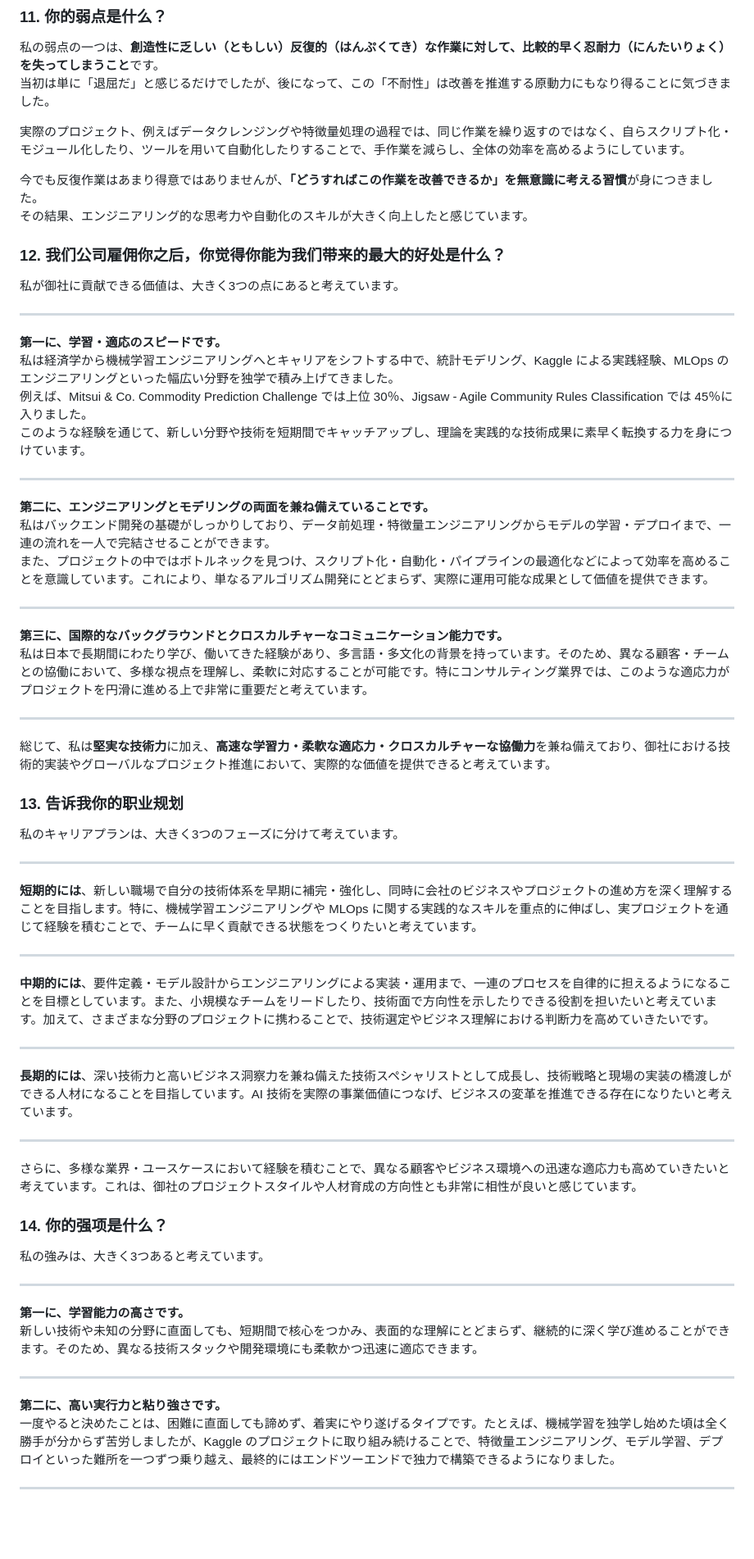
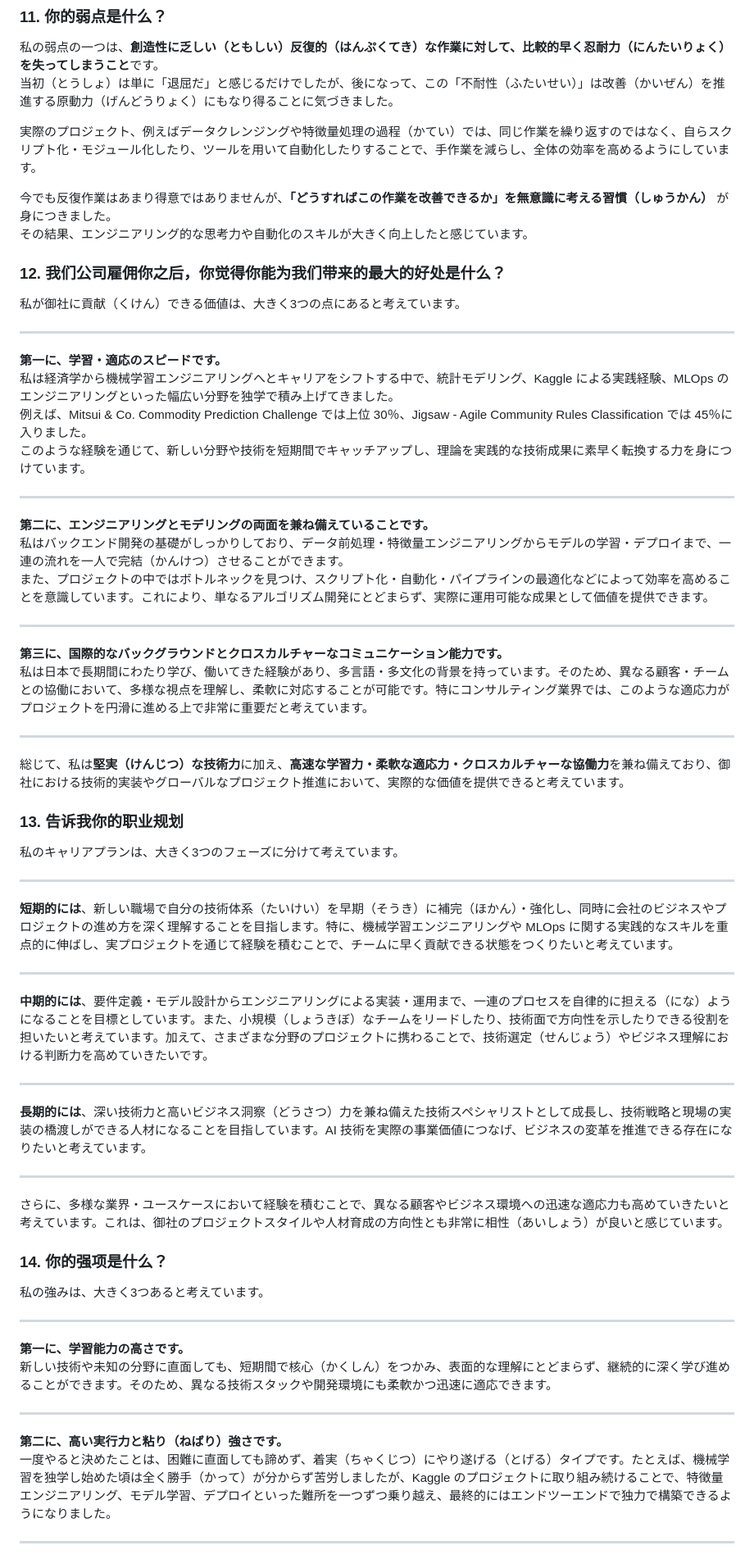
Before and after one commit to Momoko-YANG/Study, a Markdown page: 面试稿日语版.md, the part around the change printed below. Shown: that part at 82% size. Rendered like a GitHub page; blank space fills up the shorter version.

```diff
--- a/面试稿日语版.md
+++ b/面试稿日语版.md
@@ -174,16 +174,16 @@
 
 ### 11. 你的弱点是什么？
 私の弱点の一つは、**創造性に乏しい（ともしい）反復的（はんぷくてき）な作業に対して、比較的早く忍耐力（にんたいりょく）を失ってしまうこと**です。
-当初は単に「退屈だ」と感じるだけでしたが、後になって、この「不耐性」は改善を推進する原動力にもなり得ることに気づきました。
+当初（とうしょ）は単に「退屈だ」と感じるだけでしたが、後になって、この「不耐性（ふたいせい）」は改善（かいぜん）を推進する原動力（げんどうりょく）にもなり得ることに気づきました。
 
-実際のプロジェクト、例えばデータクレンジングや特徴量処理の過程では、同じ作業を繰り返すのではなく、自らスクリプト化・モジュール化したり、ツールを用いて自動化したりすることで、手作業を減らし、全体の効率を高めるようにしています。
+実際のプロジェクト、例えばデータクレンジングや特徴量処理の過程（かてい）では、同じ作業を繰り返すのではなく、自らスクリプト化・モジュール化したり、ツールを用いて自動化したりすることで、手作業を減らし、全体の効率を高めるようにしています。
 
-今でも反復作業はあまり得意ではありませんが、**「どうすればこの作業を改善できるか」を無意識に考える習慣**が身につきました。
+今でも反復作業はあまり得意ではありませんが、**「どうすればこの作業を改善できるか」を無意識に考える習慣（しゅうかん）** が身につきました。
 その結果、エンジニアリング的な思考力や自動化のスキルが大きく向上したと感じています。
 
 ### 12. 我们公司雇佣你之后，你觉得你能为我们带来的最大的好处是什么？
 
-私が御社に貢献できる価値は、大きく3つの点にあると考えています。
+私が御社に貢献（くけん）できる価値は、大きく3つの点にあると考えています。
 
 ---
 
@@ -195,7 +195,7 @@
 ---
 
 **第二に、エンジニアリングとモデリングの両面を兼ね備えていることです。**
-私はバックエンド開発の基礎がしっかりしており、データ前処理・特徴量エンジニアリングからモデルの学習・デプロイまで、一連の流れを一人で完結させることができます。
+私はバックエンド開発の基礎がしっかりしており、データ前処理・特徴量エンジニアリングからモデルの学習・デプロイまで、一連の流れを一人で完結（かんけつ）させることができます。
 また、プロジェクトの中ではボトルネックを見つけ、スクリプト化・自動化・パイプラインの最適化などによって効率を高めることを意識しています。これにより、単なるアルゴリズム開発にとどまらず、実際に運用可能な成果として価値を提供できます。
 
 ---
@@ -205,26 +205,26 @@
 
 ---
 
-総じて、私は**堅実な技術力**に加え、**高速な学習力・柔軟な適応力・クロスカルチャーな協働力**を兼ね備えており、御社における技術的実装やグローバルなプロジェクト推進において、実際的な価値を提供できると考えています。
+総じて、私は**堅実（けんじつ）な技術力**に加え、**高速な学習力・柔軟な適応力・クロスカルチャーな協働力**を兼ね備えており、御社における技術的実装やグローバルなプロジェクト推進において、実際的な価値を提供できると考えています。
 
 ### 13. 告诉我你的职业规划
 私のキャリアプランは、大きく3つのフェーズに分けて考えています。
 
 ---
 
-**短期的には**、新しい職場で自分の技術体系を早期に補完・強化し、同時に会社のビジネスやプロジェクトの進め方を深く理解することを目指します。特に、機械学習エンジニアリングや MLOps に関する実践的なスキルを重点的に伸ばし、実プロジェクトを通じて経験を積むことで、チームに早く貢献できる状態をつくりたいと考えています。
+**短期的には**、新しい職場で自分の技術体系（たいけい）を早期（そうき）に補完（ほかん）・強化し、同時に会社のビジネスやプロジェクトの進め方を深く理解することを目指します。特に、機械学習エンジニアリングや MLOps に関する実践的なスキルを重点的に伸ばし、実プロジェクトを通じて経験を積むことで、チームに早く貢献できる状態をつくりたいと考えています。
 
 ---
 
-**中期的には**、要件定義・モデル設計からエンジニアリングによる実装・運用まで、一連のプロセスを自律的に担えるようになることを目標としています。また、小規模なチームをリードしたり、技術面で方向性を示したりできる役割を担いたいと考えています。加えて、さまざまな分野のプロジェクトに携わることで、技術選定やビジネス理解における判断力を高めていきたいです。
+**中期的には**、要件定義・モデル設計からエンジニアリングによる実装・運用まで、一連のプロセスを自律的に担える（にな）ようになることを目標としています。また、小規模（しょうきぼ）なチームをリードしたり、技術面で方向性を示したりできる役割を担いたいと考えています。加えて、さまざまな分野のプロジェクトに携わることで、技術選定（せんじょう）やビジネス理解における判断力を高めていきたいです。
 
 ---
 
-**長期的には**、深い技術力と高いビジネス洞察力を兼ね備えた技術スペシャリストとして成長し、技術戦略と現場の実装の橋渡しができる人材になることを目指しています。AI 技術を実際の事業価値につなげ、ビジネスの変革を推進できる存在になりたいと考えています。
+**長期的には**、深い技術力と高いビジネス洞察（どうさつ）力を兼ね備えた技術スペシャリストとして成長し、技術戦略と現場の実装の橋渡しができる人材になることを目指しています。AI 技術を実際の事業価値につなげ、ビジネスの変革を推進できる存在になりたいと考えています。
 
 ---
 
-さらに、多様な業界・ユースケースにおいて経験を積むことで、異なる顧客やビジネス環境への迅速な適応力も高めていきたいと考えています。これは、御社のプロジェクトスタイルや人材育成の方向性とも非常に相性が良いと感じています。
+さらに、多様な業界・ユースケースにおいて経験を積むことで、異なる顧客やビジネス環境への迅速な適応力も高めていきたいと考えています。これは、御社のプロジェクトスタイルや人材育成の方向性とも非常に相性（あいしょう）が良いと感じています。
 
 ### 14. 你的强项是什么？
 私の強みは、大きく3つあると考えています。
@@ -232,12 +232,12 @@
 ---
 
 **第一に、学習能力の高さです。**
-新しい技術や未知の分野に直面しても、短期間で核心をつかみ、表面的な理解にとどまらず、継続的に深く学び進めることができます。そのため、異なる技術スタックや開発環境にも柔軟かつ迅速に適応できます。
+新しい技術や未知の分野に直面しても、短期間で核心（かくしん）をつかみ、表面的な理解にとどまらず、継続的に深く学び進めることができます。そのため、異なる技術スタックや開発環境にも柔軟かつ迅速に適応できます。
 
 ---
 
-**第二に、高い実行力と粘り強さです。**
-一度やると決めたことは、困難に直面しても諦めず、着実にやり遂げるタイプです。たとえば、機械学習を独学し始めた頃は全く勝手が分からず苦労しましたが、Kaggle のプロジェクトに取り組み続けることで、特徴量エンジニアリング、モデル学習、デプロイといった難所を一つずつ乗り越え、最終的にはエンドツーエンドで独力で構築できるようになりました。
+**第二に、高い実行力と粘り（ねばり）強さです。**
+一度やると決めたことは、困難に直面しても諦めず、着実（ちゃくじつ）にやり遂げる（とげる）タイプです。たとえば、機械学習を独学し始めた頃は全く勝手（かって）が分からず苦労しましたが、Kaggle のプロジェクトに取り組み続けることで、特徴量エンジニアリング、モデル学習、デプロイといった難所を一つずつ乗り越え、最終的にはエンドツーエンドで独力で構築できるようになりました。
 
 ---
 
```
Also changed, not shown: other parts of 面试稿日语版.md (+4 -4 lines).
